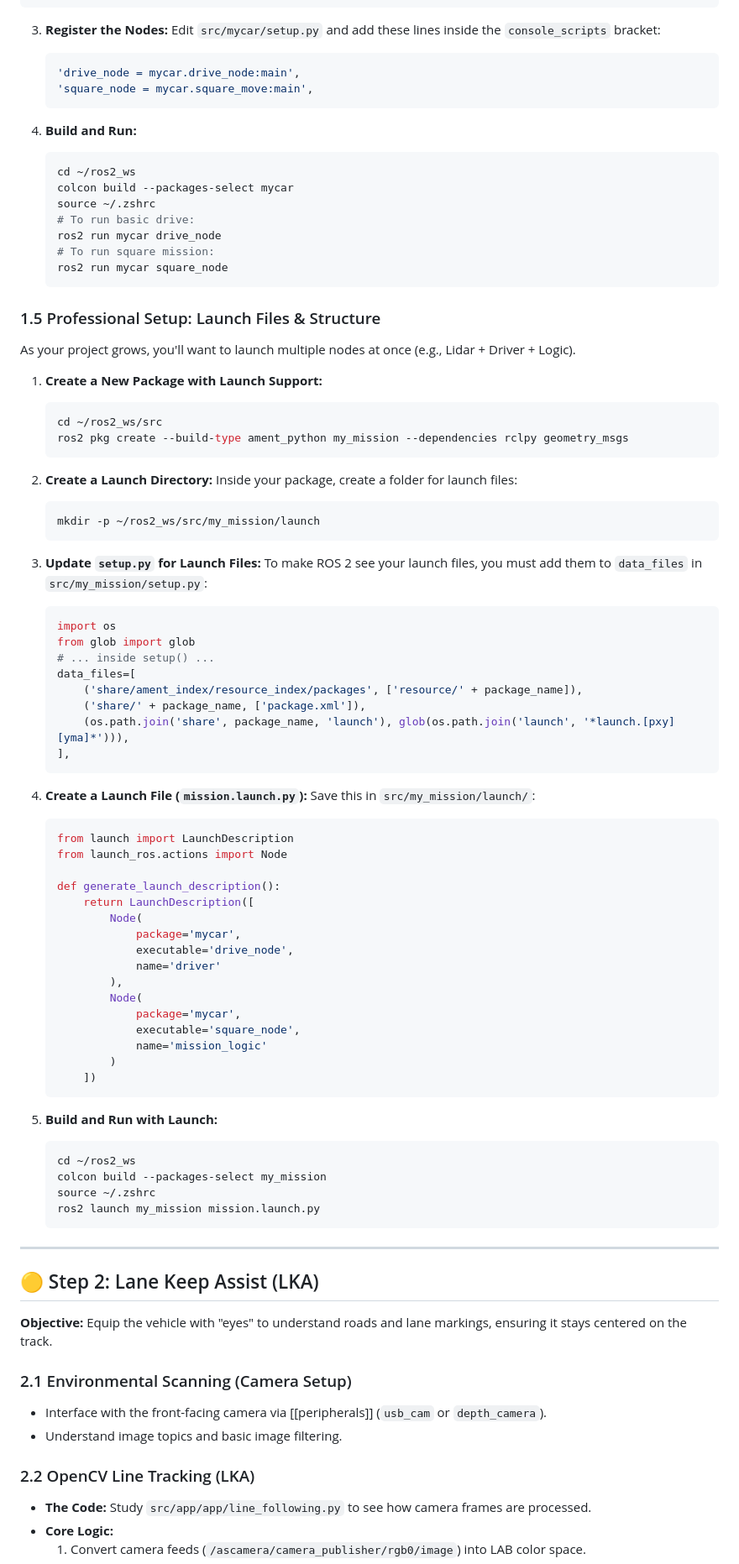
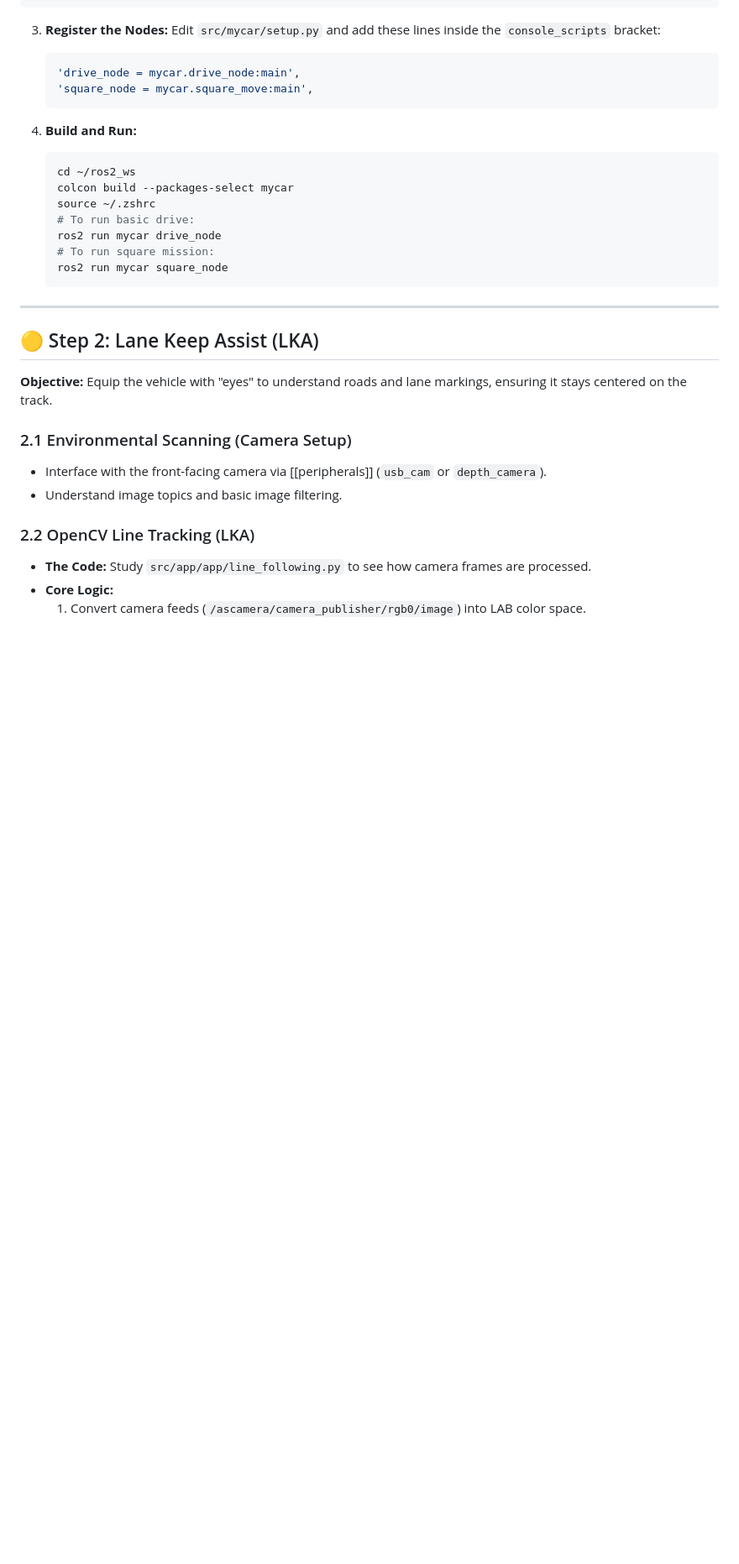
Before and after one commit to alfaXphoori/MentorPi-M1, a Markdown page: docs/LEARNING_PATH.md, the part around the change. Shown at 84% size. GitHub-like rendering; blank space fills up the shorter version.

Commit message:
docs: remove professional setup section from learning path

````diff
--- a/docs/LEARNING_PATH.md
+++ b/docs/LEARNING_PATH.md
@@ -136,63 +136,6 @@ Instead of just running a script, learn to create a formal ROS 2 package. This i
     ros2 run mycar drive_node
     # To run square mission:
     ros2 run mycar square_node
-    ```
-
-### 1.5 Professional Setup: Launch Files & Structure
-As your project grows, you'll want to launch multiple nodes at once (e.g., Lidar + Driver + Logic).
-
-1.  **Create a New Package with Launch Support:**
-    ```bash
-    cd ~/ros2_ws/src
-    ros2 pkg create --build-type ament_python my_mission --dependencies rclpy geometry_msgs
-    ```
-
-2.  **Create a Launch Directory:**
-    Inside your package, create a folder for launch files:
-    ```bash
-    mkdir -p ~/ros2_ws/src/my_mission/launch
-    ```
-
-3.  **Update `setup.py` for Launch Files:**
-    To make ROS 2 see your launch files, you must add them to `data_files` in `src/my_mission/setup.py`:
-    ```python
-    import os
-    from glob import glob
-    # ... inside setup() ...
-    data_files=[
-        ('share/ament_index/resource_index/packages', ['resource/' + package_name]),
-        ('share/' + package_name, ['package.xml']),
-        (os.path.join('share', package_name, 'launch'), glob(os.path.join('launch', '*launch.[pxy][yma]*'))),
-    ],
-    ```
-
-4.  **Create a Launch File (`mission.launch.py`):**
-    Save this in `src/my_mission/launch/`:
-    ```python
-    from launch import LaunchDescription
-    from launch_ros.actions import Node
-
-    def generate_launch_description():
-        return LaunchDescription([
-            Node(
-                package='mycar',
-                executable='drive_node',
-                name='driver'
-            ),
-            Node(
-                package='mycar',
-                executable='square_node',
-                name='mission_logic'
-            )
-        ])
-    ```
-
-5.  **Build and Run with Launch:**
-    ```bash
-    cd ~/ros2_ws
-    colcon build --packages-select my_mission
-    source ~/.zshrc
-    ros2 launch my_mission mission.launch.py
     ```
 
 ---
````
